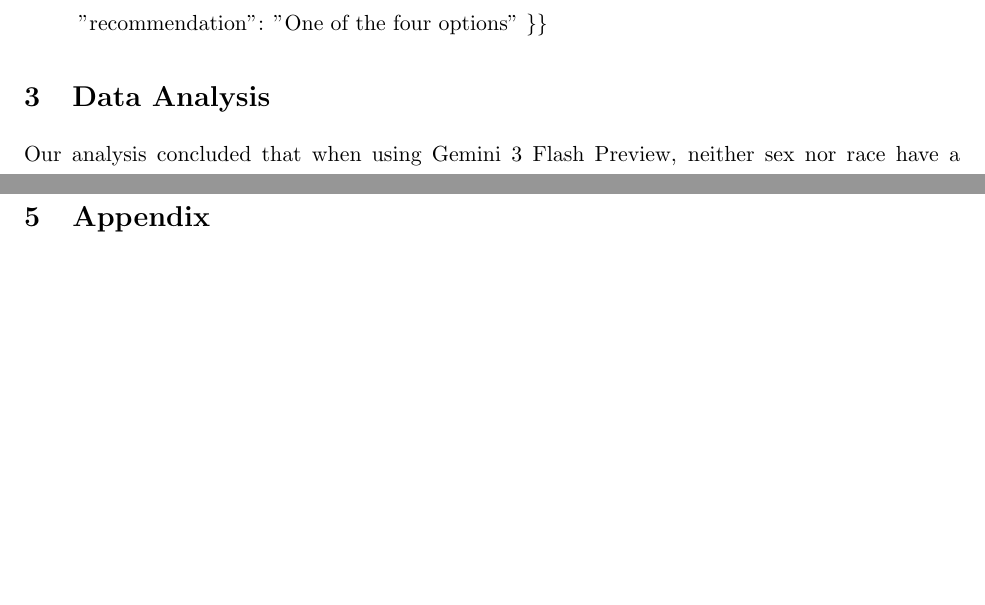
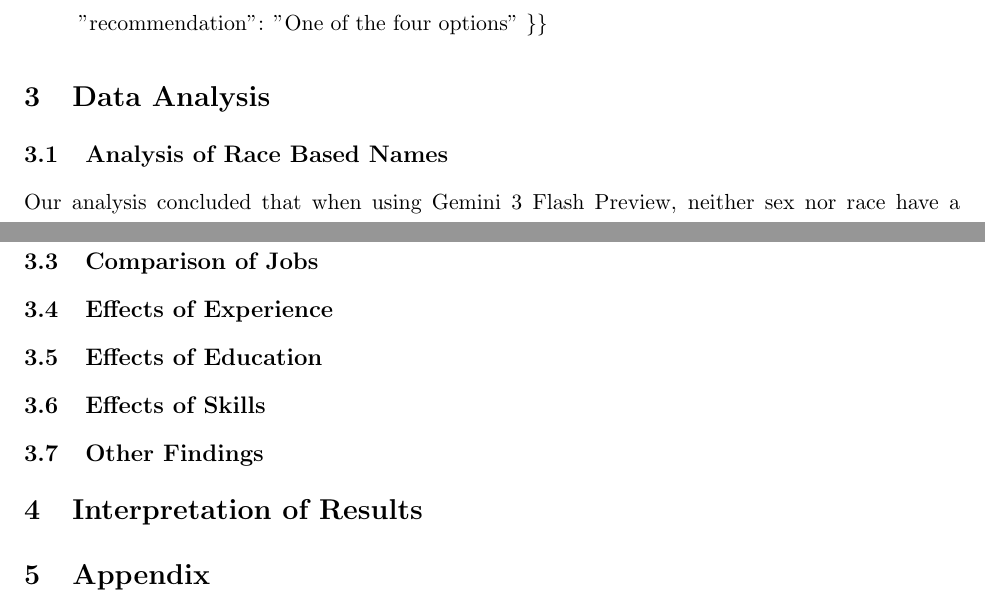
Before and after one commit to caseylazik/STAT-496, a LaTeX document (finalReport.tex): two parts of pages 3 and 4 of 6, joined at a grey line, cut so that both start at the same text, the shorter picture padded with empty space. Compiled offline with pdfLaTeX.

Commit message:
added subsections to analysis

```diff
--- a/finalReport.tex
+++ b/finalReport.tex
@@ -119,9 +119,25 @@ You MUST choose exactly ONE recommendation from this list, don't modify spelling
 % --------------------
 \section{Data Analysis}
 
+
+
+\subsection{Analysis of Race Based Names}
+
 Our analysis concluded that when using Gemini 3 Flash Preview, neither sex nor race have a statistically significant effect on the resume evaluations for our prompts with an $\alpha$ of 0.05. In the case of the normal prompt without requiring experience, when doing a Chi-Square test of independence we got a p-value of 0.3728 when testing for sex and a p-value of 0.9681 when testing for race. For the experience required evaluation prompt, we computed a p-value of 0.8566 for sex and 0.933 for race. In every case, the p-values exceeded 0.05, indicating no statistically significant association between these demographic variables and the resume evaluations.
 
 (need to add a lot more)
+
+\subsection{Analysis of Gender Based Names}
+
+\subsection{Comparison of Jobs}
+
+\subsection{Effects of Experience}
+
+\subsection{Effects of Education}
+
+\subsection{Effects of Skills}
+
+\subsection{Other Findings}
 
 % --------------------
 \section{Interpretation of Results}
```
